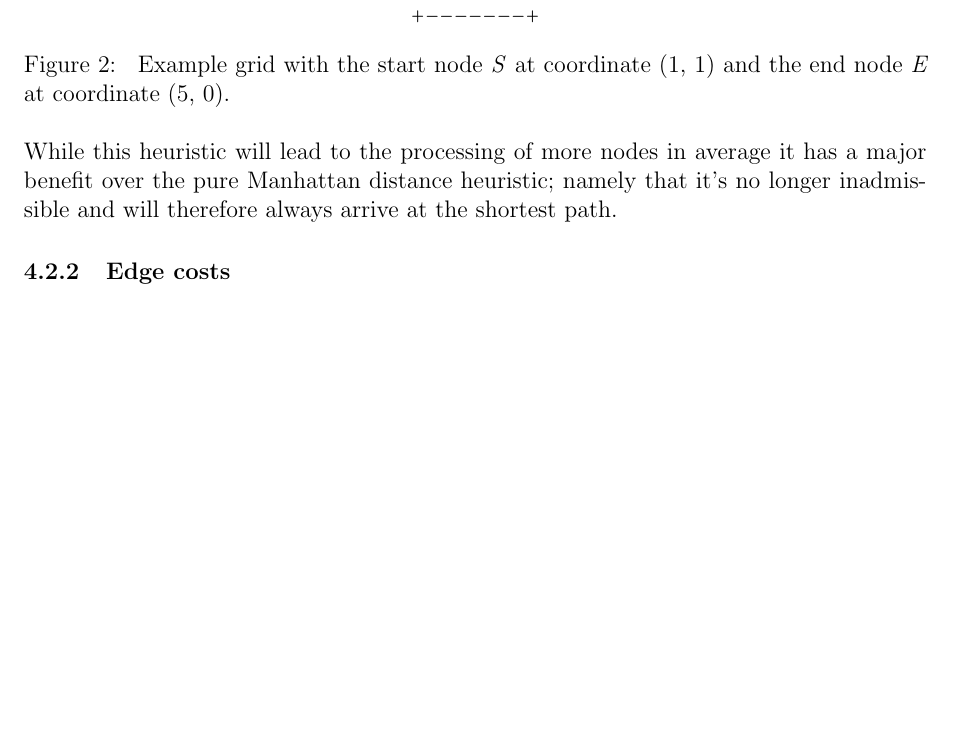
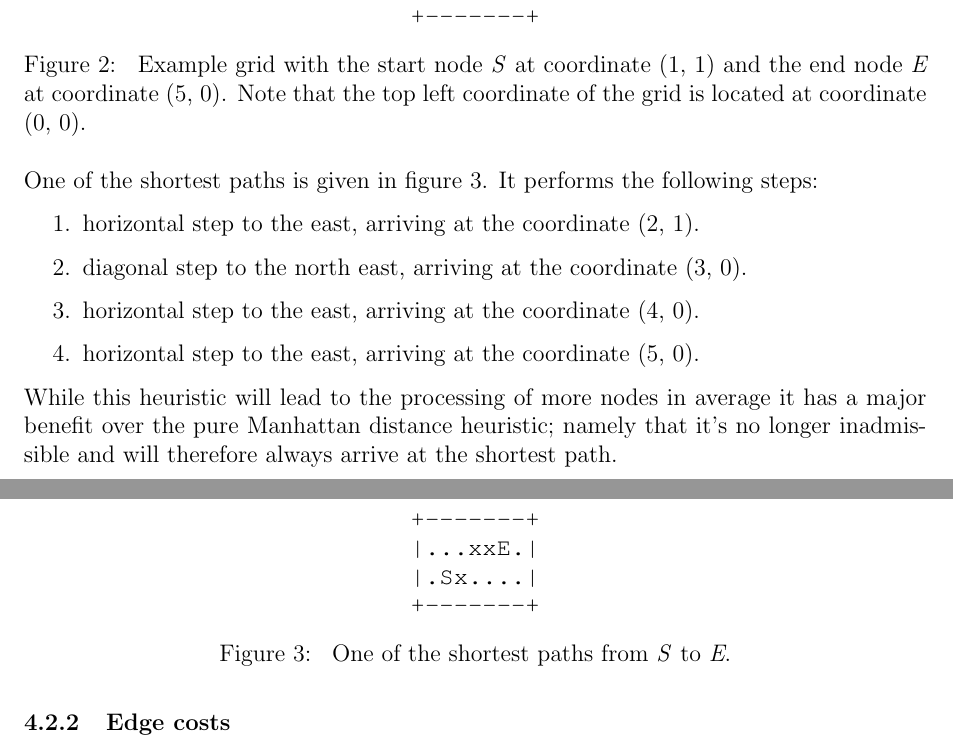
Before and after one commit to mewspring/alpha, a LaTeX document (report/pathfinding.tex): part of page 7 of 10 before the commit and two parts of pages 7 and 8 of 10 after it, the two joined at a grey line, cut so that both start at the same text, the shorter picture padded with empty space. Compiled offline with pdfLaTeX.

Commit message:
report: Add example for diagonal heuristic.

```diff
--- a/report/pathfinding.tex
+++ b/report/pathfinding.tex
@@ -295,8 +295,28 @@ priority queue.
 |.....E.| \\
 |.S.....| \\
 +-------+}
-	\caption{\label{fig:grid} Example grid with the start node \textit{S} at
-	coordinate (1, 1) and the end node \textit{E} at coordinate (5, 0).}
+	\caption{\label{fig:grid1} Example grid with the start node \textit{S} at
+	coordinate (1, 1) and the end node \textit{E} at coordinate (5, 0). Note that
+	the top left coordinate of the grid is located at coordinate (0, 0).}
+\end{figure}
+
+One of the shortest paths is given in figure \ref{fig:grid2}. It performs the
+following steps:
+\begin{enumerate}
+	\item horizontal step to the east, arriving at the coordinate (2, 1).
+	\item diagonal step to the north east, arriving at the coordinate (3, 0).
+	\item horizontal step to the east, arriving at the coordinate (4, 0).
+	\item horizontal step to the east, arriving at the coordinate (5, 0).
+\end{enumerate}
+
+\begin{figure}[htbp]
+	\centering
+	\texttt{+-------+ \\
+|...xxE.| \\
+|.Sx....| \\
++-------+}
+	\caption{\label{fig:grid2} One of the shortest paths from \textit{S} to
+	\textit{E}.}
 \end{figure}
 
 While this heuristic will lead to the processing of more nodes in average it has
```
Also changed, not shown: report/pathfinding.tex (2 more changed lines).
